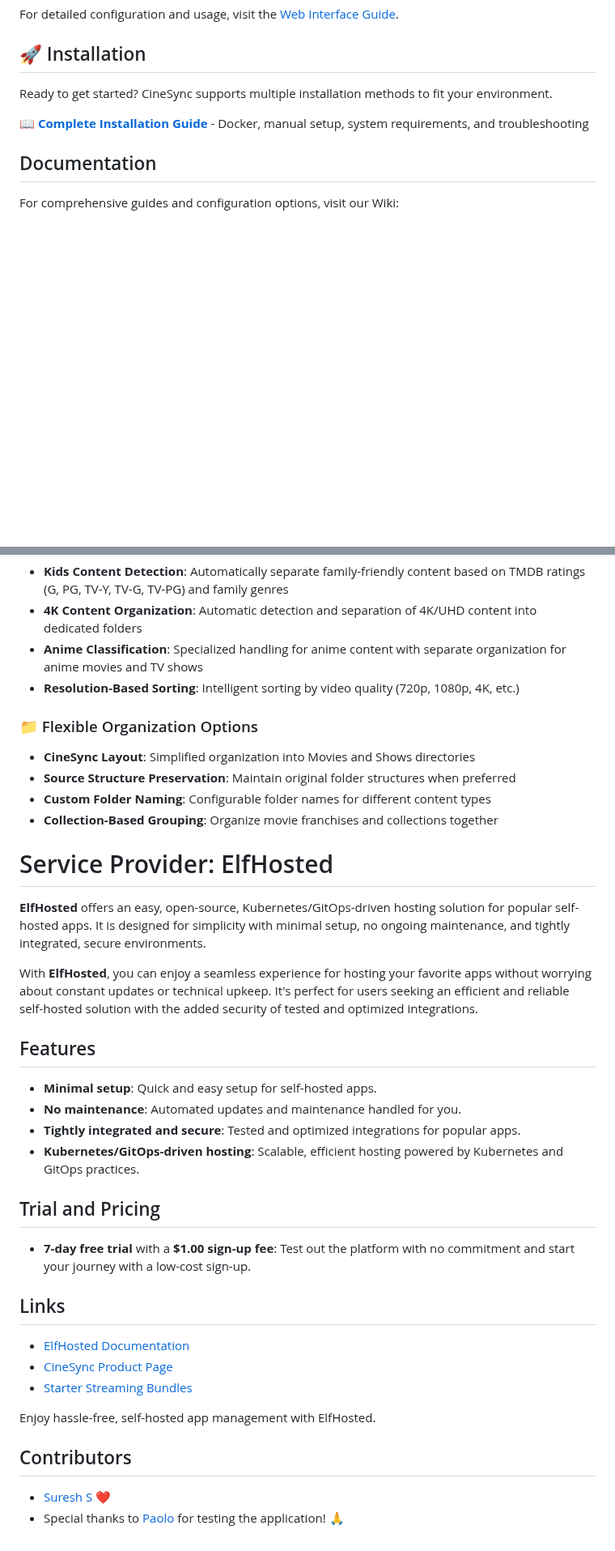
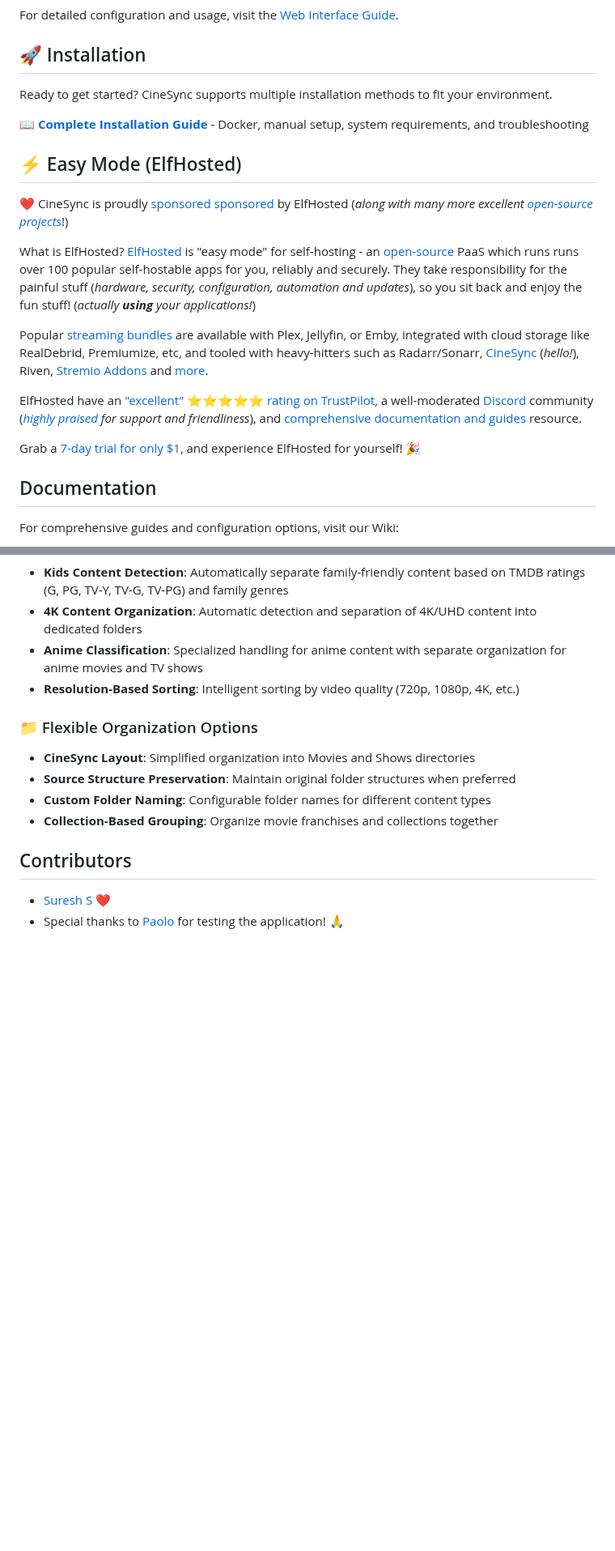
Before and after one commit to sureshfizzy/CineSync, a Markdown page: README.md, 2 parts joined by grey strips. Shown at 81% size. Rendered like a GitHub page; blank space fills up the shorter version.

Commit message:
Add ElfHosted blurb to README
Signed-off-by: David Young <davidy@funkypenguin.co.nz>

```diff
--- a/README.md
+++ b/README.md
@@ -81,6 +81,18 @@ Ready to get started? CineSync supports multiple installation methods to fit you
 
 **📖 [Complete Installation Guide](https://github.com/sureshfizzy/CineSync/wiki/Installation)** - Docker, manual setup, system requirements, and troubleshooting
 
+## ⚡️ Easy Mode (ElfHosted)
+
+❤️ CineSync is proudly [sponsored sponsored](https://github.com/sponsors/sureshfizzy) by ElfHosted (*along with many more excellent [open-source projects](https://docs.elfhosted.com/sponsorship/)*!)
+
+What is ElfHosted? [ElfHosted](https://store.elfhosted.com) is "easy mode" for self-hosting - an [open-source](https://docs.elfhosted.com/open/) PaaS which runs runs over 100 popular self-hostable apps for you, reliably and securely. They take responsibility for the painful stuff (*hardware, security, configuration, automation and updates*), so you sit back and enjoy the fun stuff! (*actually **using** your applications!*)
+
+Popular [streaming bundles](https://store.elfhosted.com/product-category/streaming-bundles/) are available with Plex, Jellyfin, or Emby, integrated with cloud storage like RealDebrid, Premiumize, etc, and tooled with heavy-hitters such as Radarr/Sonarr, [CineSync](https://store.elfhosted.com/product/cinesync/) (*hello!*), Riven, [Stremio Addons](https://store.elfhosted.com/product-category/stremio-addons/) and [more](https://store.elfhosted.com/product-category/apps/).
+
+ElfHosted have an ["excellent" ⭐️⭐️⭐️⭐️⭐️ rating on TrustPilot](https://www.trustpilot.com/review/elfhosted.com), a well-moderated [Discord](https://discord.elfhosted.com) community (*[highly praised](https://docs.elfhosted.com/testimonials/) for support and friendliness*), and [comprehensive documentation and guides](https://docs.elfhosted.com) resource.
+
+Grab a [7-day trial for only $1](https://store.elfhosted.com), and experience ElfHosted for yourself! 🎉
+
 ## Documentation
 
 For comprehensive guides and configuration options, visit our Wiki:
@@ -158,28 +170,6 @@ CineSync's automation system transforms media management from a manual chore int
 - **Custom Folder Naming**: Configurable folder names for different content types
 - **Collection-Based Grouping**: Organize movie franchises and collections together
 
-# Service Provider: ElfHosted
-
-**ElfHosted** offers an easy, open-source, Kubernetes/GitOps-driven hosting solution for popular self-hosted apps. It is designed for simplicity with minimal setup, no ongoing maintenance, and tightly integrated, secure environments.
-
-With **ElfHosted**, you can enjoy a seamless experience for hosting your favorite apps without worrying about constant updates or technical upkeep. It's perfect for users seeking an efficient and reliable self-hosted solution with the added security of tested and optimized integrations.
-
-## Features
-- **Minimal setup**: Quick and easy setup for self-hosted apps.
-- **No maintenance**: Automated updates and maintenance handled for you.
-- **Tightly integrated and secure**: Tested and optimized integrations for popular apps.
-- **Kubernetes/GitOps-driven hosting**: Scalable, efficient hosting powered by Kubernetes and GitOps practices.
-
-## Trial and Pricing
-- **7-day free trial** with a **$1.00 sign-up fee**: Test out the platform with no commitment and start your journey with a low-cost sign-up.
-
-## Links
-- [ElfHosted Documentation](https://docs.elfhosted.com/)
-- [CineSync Product Page](https://store.elfhosted.com/product/cinesync/)
-- [Starter Streaming Bundles](https://store.elfhosted.com/product-category/streaming-bundles/starter/)
-
-Enjoy hassle-free, self-hosted app management with ElfHosted.
-
 ## Contributors
 
 - [Suresh S](https://github.com/sureshfizzy) ❤️
```
